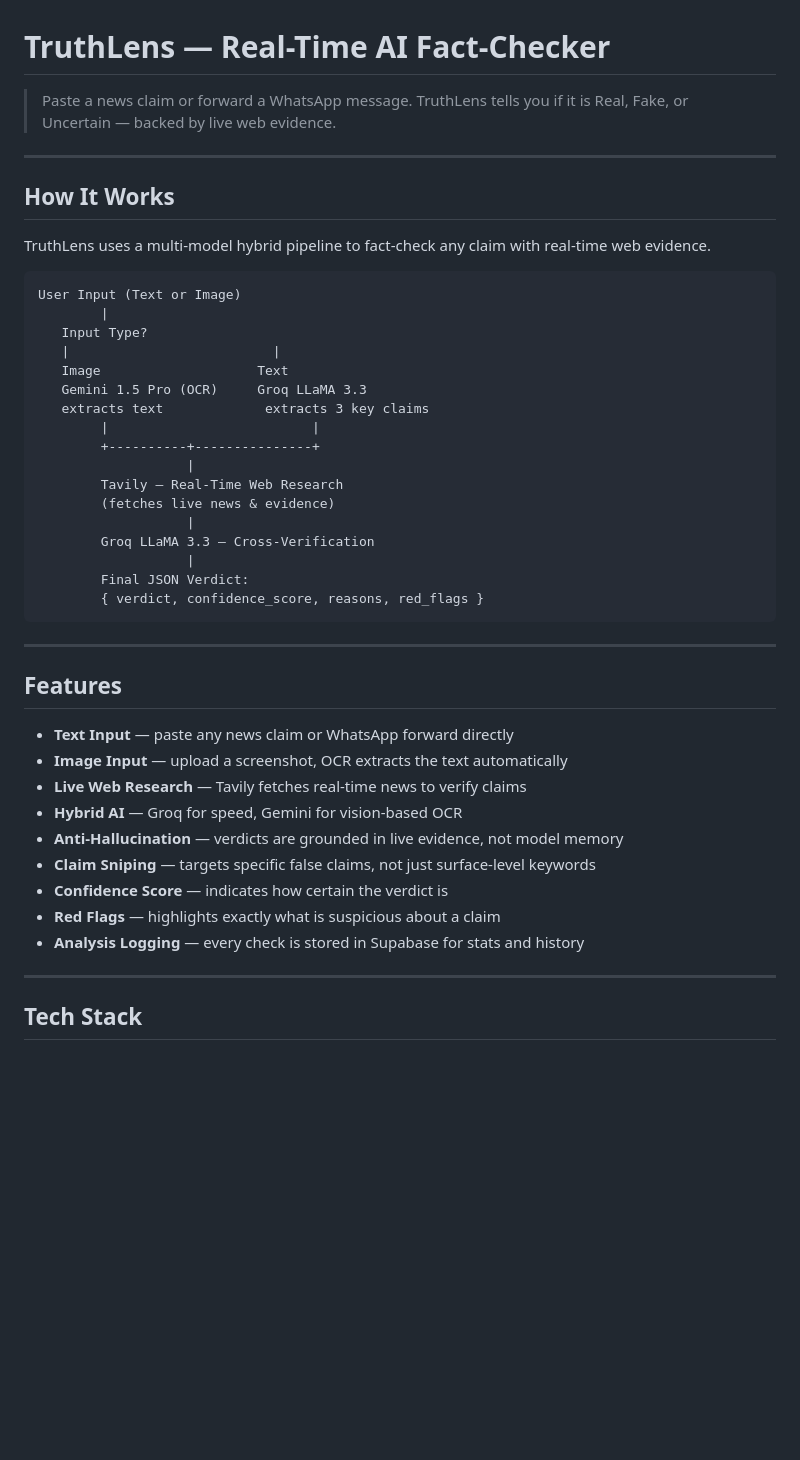
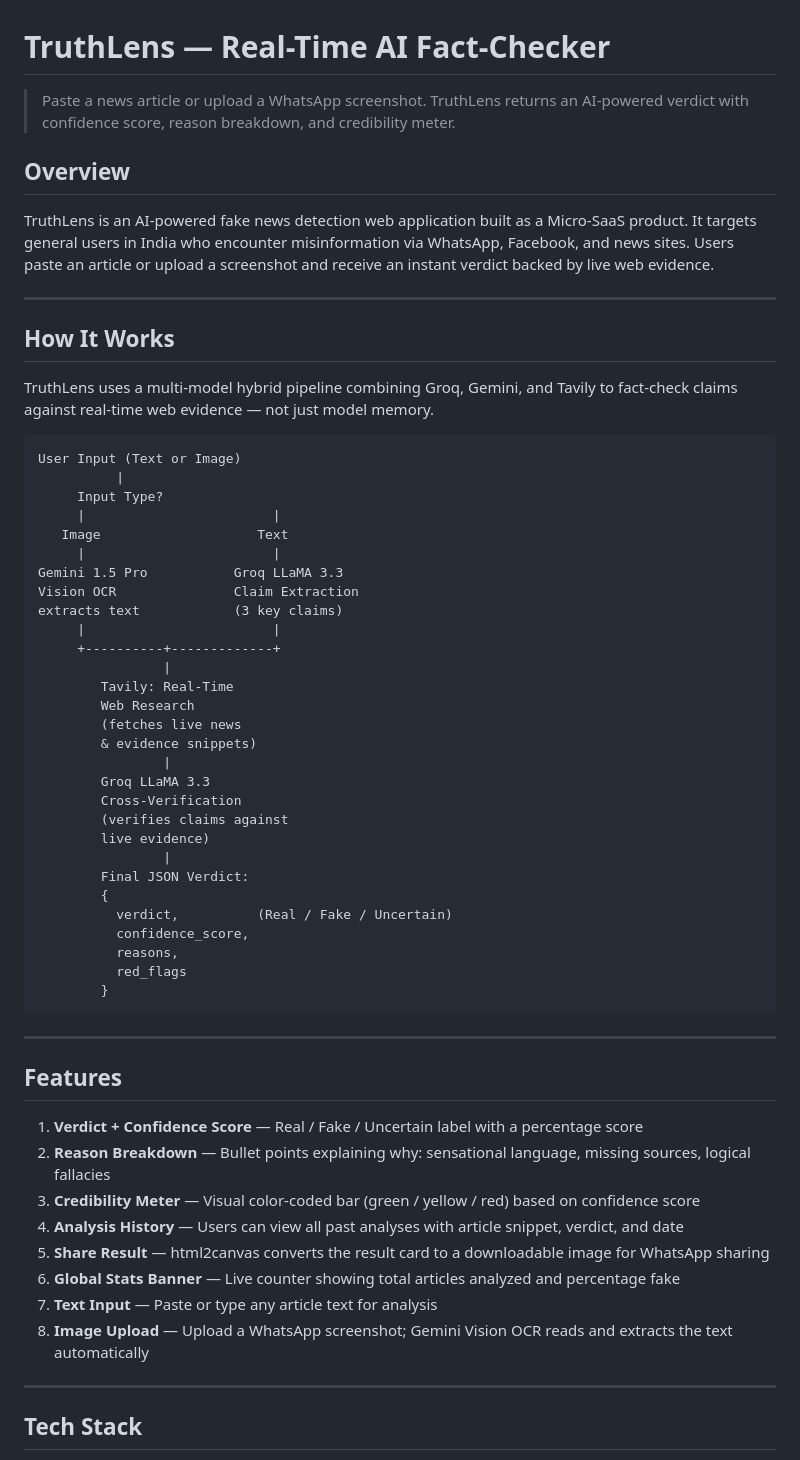
Before and after one commit to TanjilVhora/TruthLens, a Markdown page: README.md, the part around one of its changes. Drawn GitHub-style; blank space fills up the shorter version.

````diff
--- a/README.md
+++ b/README.md
@@ -1,47 +1,62 @@
 # TruthLens — Real-Time AI Fact-Checker
 
-> Paste a news claim or forward a WhatsApp message. TruthLens tells you if it is Real, Fake, or Uncertain — backed by live web evidence.
+> Paste a news article or upload a WhatsApp screenshot. TruthLens returns an AI-powered verdict with confidence score, reason breakdown, and credibility meter.
 
+
+## Overview
+
+TruthLens is an AI-powered fake news detection web application built as a Micro-SaaS product. It targets general users in India who encounter misinformation via WhatsApp, Facebook, and news sites. Users paste an article or upload a screenshot and receive an instant verdict backed by live web evidence.
 
 ---
 
 ## How It Works
 
-TruthLens uses a multi-model hybrid pipeline to fact-check any claim with real-time web evidence.
+TruthLens uses a multi-model hybrid pipeline combining Groq, Gemini, and Tavily to fact-check claims against real-time web evidence — not just model memory.
 
 ```
 User Input (Text or Image)
-        |
-   Input Type?
-   |                          |
+          |
+     Input Type?
+     |                        |
    Image                    Text
-   Gemini 1.5 Pro (OCR)     Groq LLaMA 3.3
-   extracts text             extracts 3 key claims
-        |                          |
-        +----------+---------------+
-                   |
-        Tavily — Real-Time Web Research
-        (fetches live news & evidence)
-                   |
-        Groq LLaMA 3.3 — Cross-Verification
-                   |
+     |                        |
+Gemini 1.5 Pro           Groq LLaMA 3.3
+Vision OCR               Claim Extraction
+extracts text            (3 key claims)
+     |                        |
+     +----------+-------------+
+                |
+        Tavily: Real-Time
+        Web Research
+        (fetches live news
+        & evidence snippets)
+                |
+        Groq LLaMA 3.3
+        Cross-Verification
+        (verifies claims against
+        live evidence)
+                |
         Final JSON Verdict:
-        { verdict, confidence_score, reasons, red_flags }
+        {
+          verdict,          (Real / Fake / Uncertain)
+          confidence_score,
+          reasons,
+          red_flags
+        }
 ```
 
 ---
 
 ## Features
 
-- **Text Input** — paste any news claim or WhatsApp forward directly
-- **Image Input** — upload a screenshot, OCR extracts the text automatically
-- **Live Web Research** — Tavily fetches real-time news to verify claims
-- **Hybrid AI** — Groq for speed, Gemini for vision-based OCR
-- **Anti-Hallucination** — verdicts are grounded in live evidence, not model memory
-- **Claim Sniping** — targets specific false claims, not just surface-level keywords
-- **Confidence Score** — indicates how certain the verdict is
-- **Red Flags** — highlights exactly what is suspicious about a claim
-- **Analysis Logging** — every check is stored in Supabase for stats and history
+1. **Verdict + Confidence Score** — Real / Fake / Uncertain label with a percentage score
+2. **Reason Breakdown** — Bullet points explaining why: sensational language, missing sources, logical fallacies
+3. **Credibility Meter** — Visual color-coded bar (green / yellow / red) based on confidence score
+4. **Analysis History** — Users can view all past analyses with article snippet, verdict, and date
+5. **Share Result** — html2canvas converts the result card to a downloadable image for WhatsApp sharing
+6. **Global Stats Banner** — Live counter showing total articles analyzed and percentage fake
+7. **Text Input** — Paste or type any article text for analysis
+8. **Image Upload** — Upload a WhatsApp screenshot; Gemini Vision OCR reads and extracts the text automatically
 
 ---
 
````
Also changed, not shown: other parts of README.md (+118 -73 lines).
